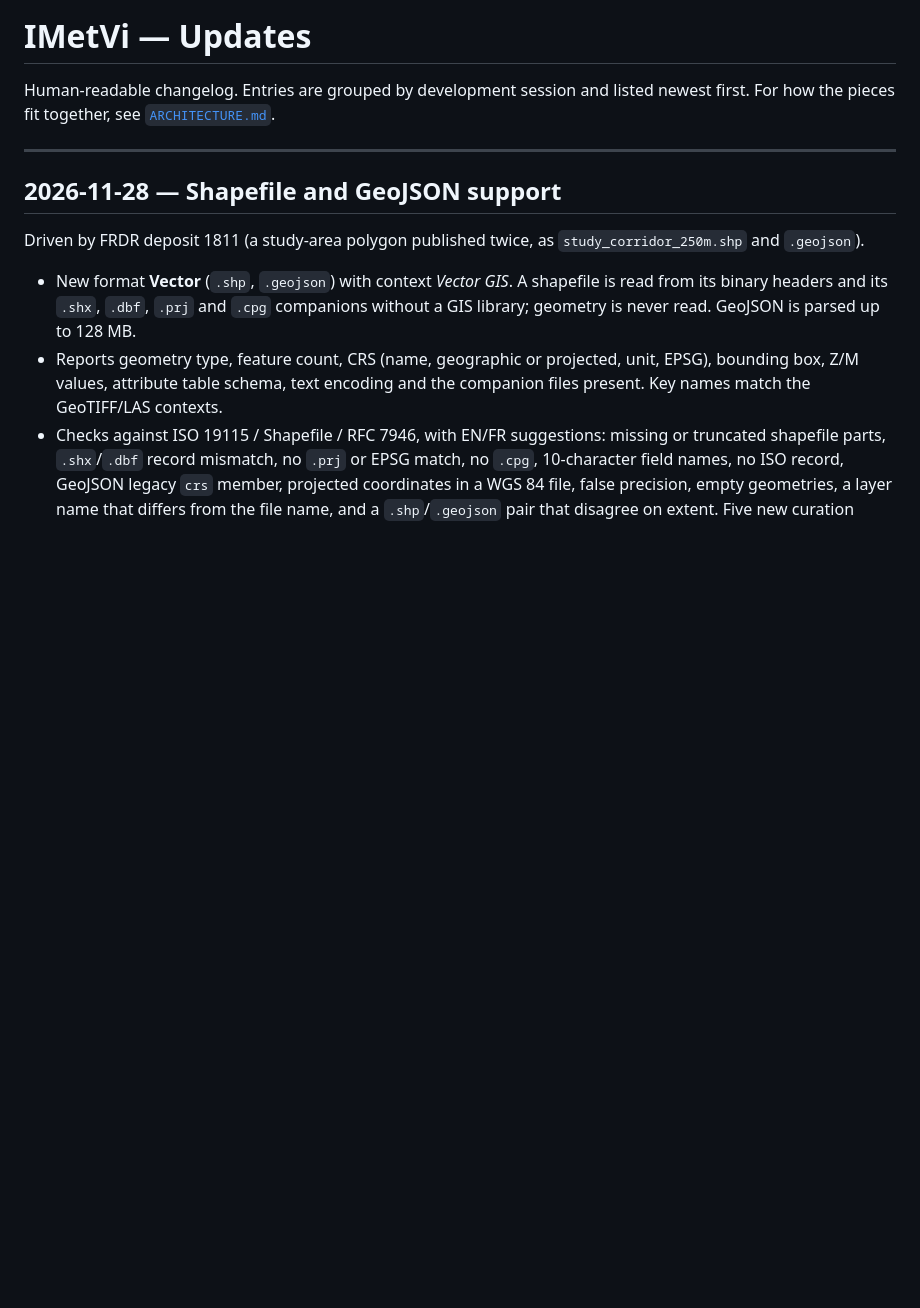
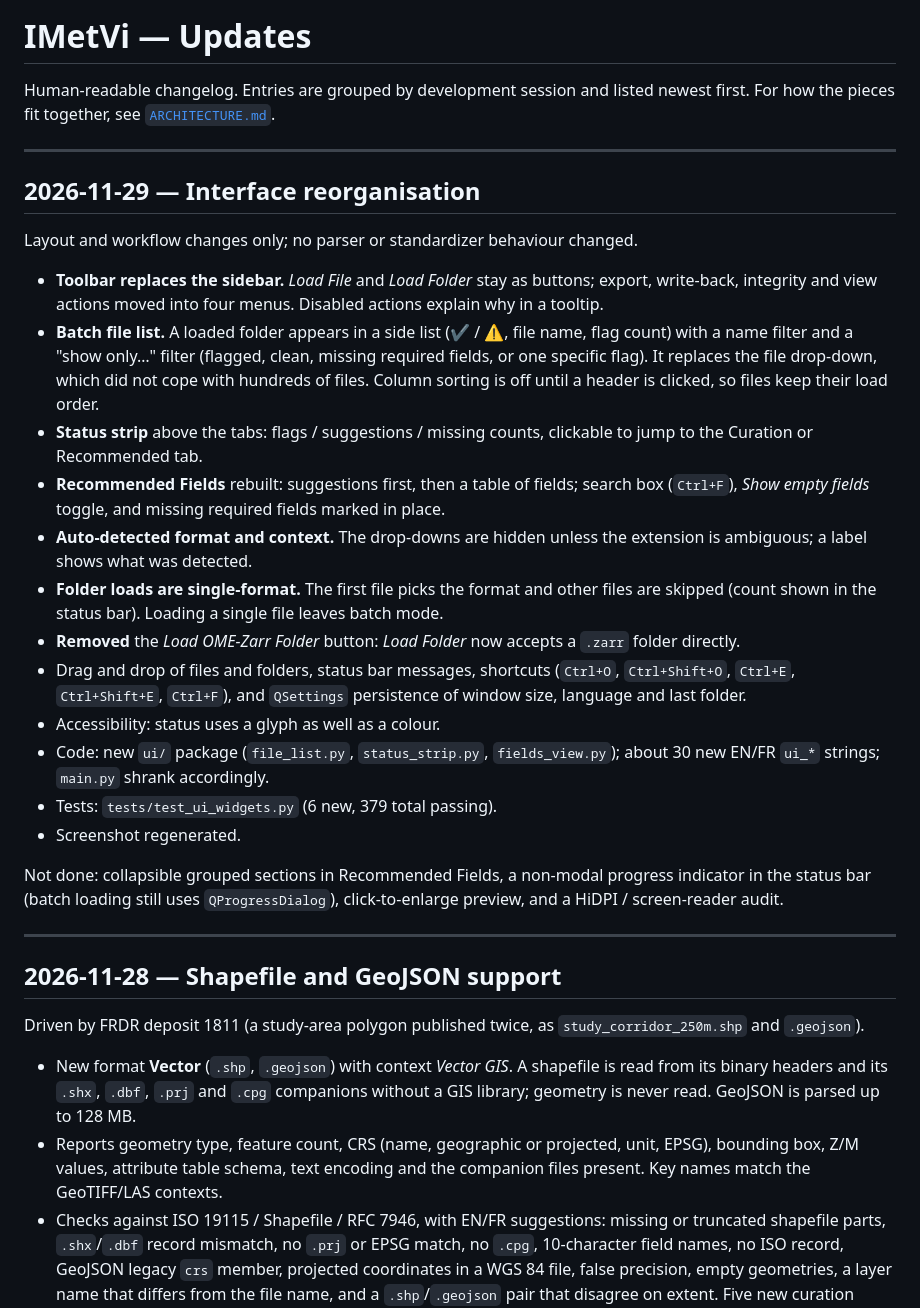
Before and after one commit to Alliance-RDM-GDR/RDM_Imetvi_App, a Markdown page: UPDATES.md, the part around the change. Rendered like a GitHub page; blank space fills up the shorter version.

```diff
--- a/UPDATES.md
+++ b/UPDATES.md
@@ -3,6 +3,47 @@
 Human-readable changelog. Entries are grouped by development session and
 listed newest first. For how the pieces fit together, see
 [`ARCHITECTURE.md`](ARCHITECTURE.md).
+
+---
+
+## 2026-11-29 — Interface reorganisation
+
+Layout and workflow changes only; no parser or standardizer behaviour changed.
+
+- **Toolbar replaces the sidebar.** *Load File* and *Load Folder* stay as
+  buttons; export, write-back, integrity and view actions moved into four
+  menus. Disabled actions explain why in a tooltip.
+- **Batch file list.** A loaded folder appears in a side list (✔ / ⚠, file
+  name, flag count) with a name filter and a "show only…" filter (flagged,
+  clean, missing required fields, or one specific flag). It replaces the
+  file drop-down, which did not cope with hundreds of files. Column sorting
+  is off until a header is clicked, so files keep their load order.
+- **Status strip** above the tabs: flags / suggestions / missing counts,
+  clickable to jump to the Curation or Recommended tab.
+- **Recommended Fields** rebuilt: suggestions first, then a table of fields;
+  search box (`Ctrl+F`), *Show empty fields* toggle, and missing required
+  fields marked in place.
+- **Auto-detected format and context.** The drop-downs are hidden unless the
+  extension is ambiguous; a label shows what was detected.
+- **Folder loads are single-format.** The first file picks the format and
+  other files are skipped (count shown in the status bar). Loading a single
+  file leaves batch mode.
+- **Removed** the *Load OME-Zarr Folder* button: *Load Folder* now accepts a
+  `.zarr` folder directly.
+- Drag and drop of files and folders, status bar messages, shortcuts
+  (`Ctrl+O`, `Ctrl+Shift+O`, `Ctrl+E`, `Ctrl+Shift+E`, `Ctrl+F`), and `QSettings` persistence of
+  window size, language and last folder.
+- Accessibility: status uses a glyph as well as a colour.
+- Code: new `ui/` package (`file_list.py`, `status_strip.py`,
+  `fields_view.py`); about 30 new EN/FR `ui_*` strings; `main.py` shrank
+  accordingly.
+- Tests: `tests/test_ui_widgets.py` (6 new, 379 total passing).
+- Screenshot regenerated.
+
+Not done: collapsible grouped sections in Recommended Fields, a non-modal
+progress indicator in the status bar (batch loading still uses
+`QProgressDialog`), click-to-enlarge preview, and a HiDPI / screen-reader
+audit.
 
 ---
 
```
Also changed, not shown: ARCHITECTURE.md (+35 -18 lines), README.md (+5 -1 lines), docs/AppImage.png, 8 other files.
